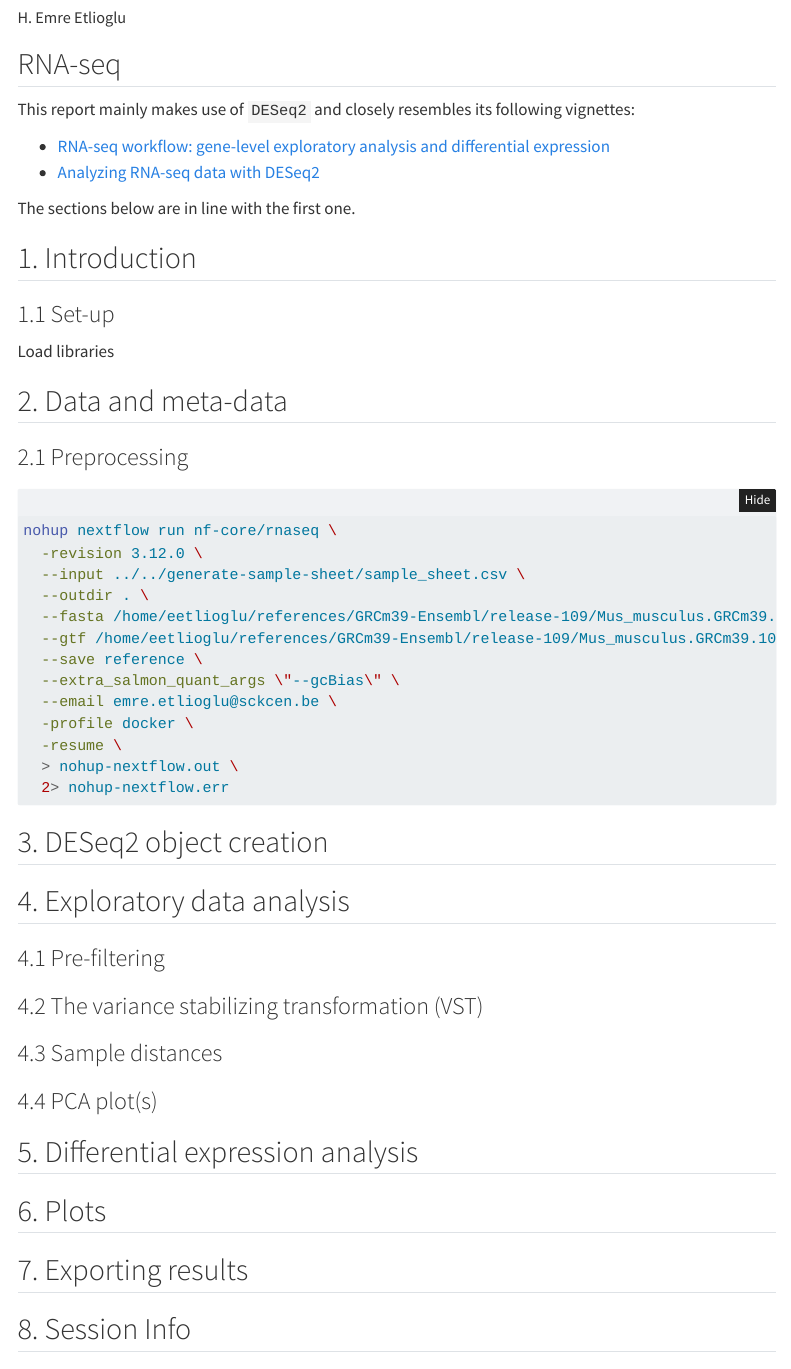
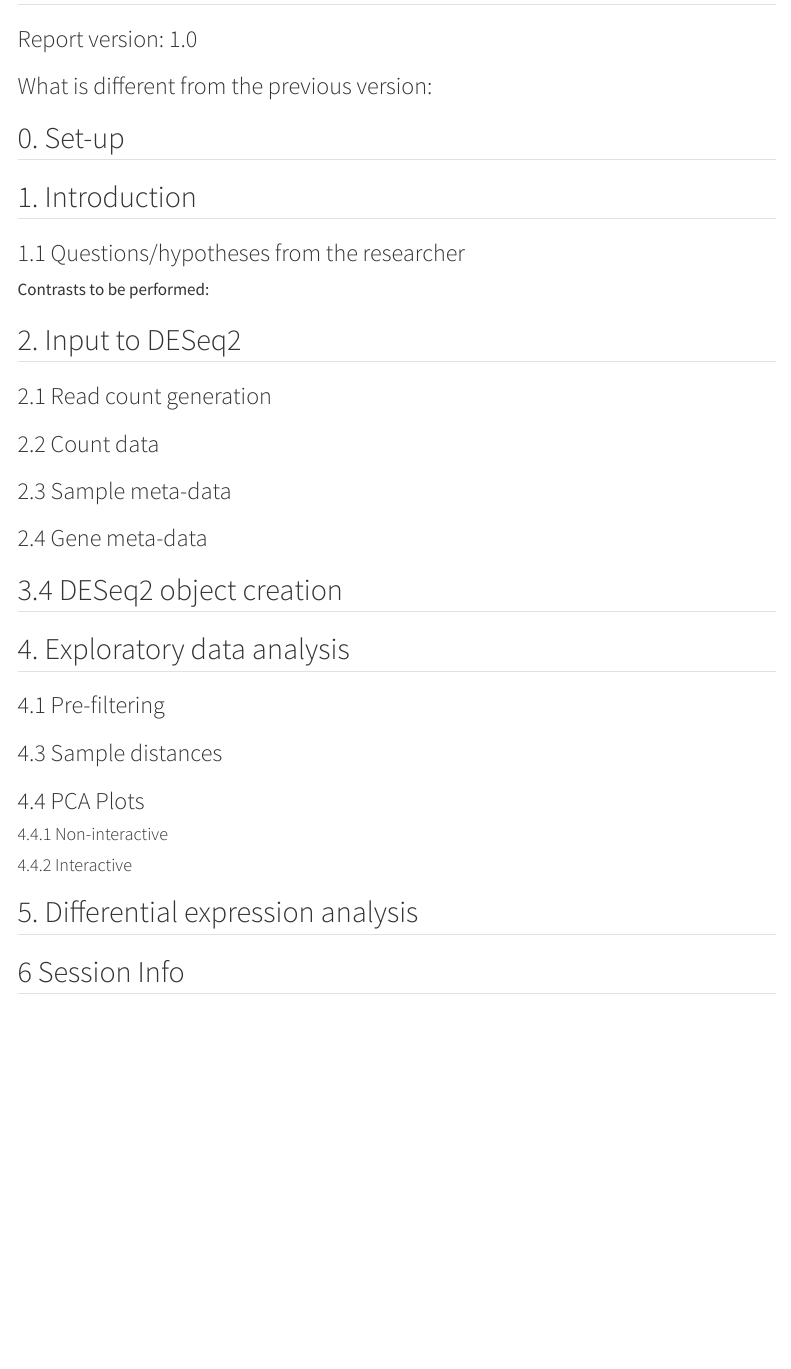
Before and after one commit to etlioglu/bioinformatics, a Quarto document (templates/rna-seq.qmd): the page in a window 1100 px wide, from 70 px down before the commit and from 50 px down after it. Rendered offline with R 4.5, knitr and Pandoc in place of Quarto, with nearby package versions; folded parts are opened; menus at the side of the page are left out.

Commit message:
rna-seq template

````diff
--- a/templates/rna-seq.qmd
+++ b/templates/rna-seq.qmd
@@ -1,5 +1,5 @@
 ---
-title: "D63-E18 - Lotte Vingerhoets"
+title: ""
 author: "H. Emre Etlioglu"
 format:
   html:
@@ -13,62 +13,47 @@
 
 ## RNA-seq
 
-This report mainly makes use of `DESeq2` and closely resembles its following vignettes:
+### Report version: 1.0
 
-- [RNA-seq workflow: gene-level exploratory analysis and differential expression](http://master.bioconductor.org/packages/release/workflows/vignettes/rnaseqGene/inst/doc/rnaseqGene.html)
-- [Analyzing RNA-seq data with DESeq2](https://bioconductor.org/packages/release/bioc/vignettes/DESeq2/inst/doc/DESeq2.html)
+### What is different from the previous version:
 
-The sections below are in line with the first one.
+## 0. Set-up
 
 ## 1. Introduction
 
-### 1.1 Set-up
+### 1.1 Questions/hypotheses from the researcher
 
-Load libraries
+Contrasts to be performed:
 
-## 2. Data and meta-data
+## 2. Input to DESeq2
 
-### 2.1 Preprocessing
+### 2.1 Read count generation
 
-```{bash}
-#| eval: false
+### 2.2 Count data
 
-nohup nextflow run nf-core/rnaseq \
-  -revision 3.12.0 \
-  --input ../../generate-sample-sheet/sample_sheet.csv \
-  --outdir . \
-  --fasta /home/eetlioglu/references/GRCm39-Ensembl/release-109/Mus_musculus.GRCm39.dna_sm.primary_assembly.fa.gz \
-  --gtf /home/eetlioglu/references/GRCm39-Ensembl/release-109/Mus_musculus.GRCm39.109.gtf.gz \
-  --save reference \
-  --extra_salmon_quant_args \"--gcBias\" \
-  --email emre.etlioglu@sckcen.be \
-  -profile docker \
-  -resume \
-  > nohup-nextflow.out \
-  2> nohup-nextflow.err
-```
+### 2.3 Sample meta-data
 
-## 3. DESeq2 object creation
+### 2.4 Gene meta-data
+
+## 3.4 DESeq2 object creation
 
 ## 4. Exploratory data analysis
 
 ### 4.1 Pre-filtering
 
-### 4.2 The variance stabilizing transformation (VST)
-
 ### 4.3 Sample distances
 
-### 4.4 PCA plot(s)
+### 4.4 PCA Plots
+
+#### 4.4.1 Non-interactive
+
+#### 4.4.2 Interactive
 
 ## 5. Differential expression analysis
 
-## 6. Plots
+## 6 Session Info
 
-## 7. Exporting results
-
-## 8. Session Info
-
-```{r}
+```{r session-info}
 
 sessionInfo()
 ```
````
